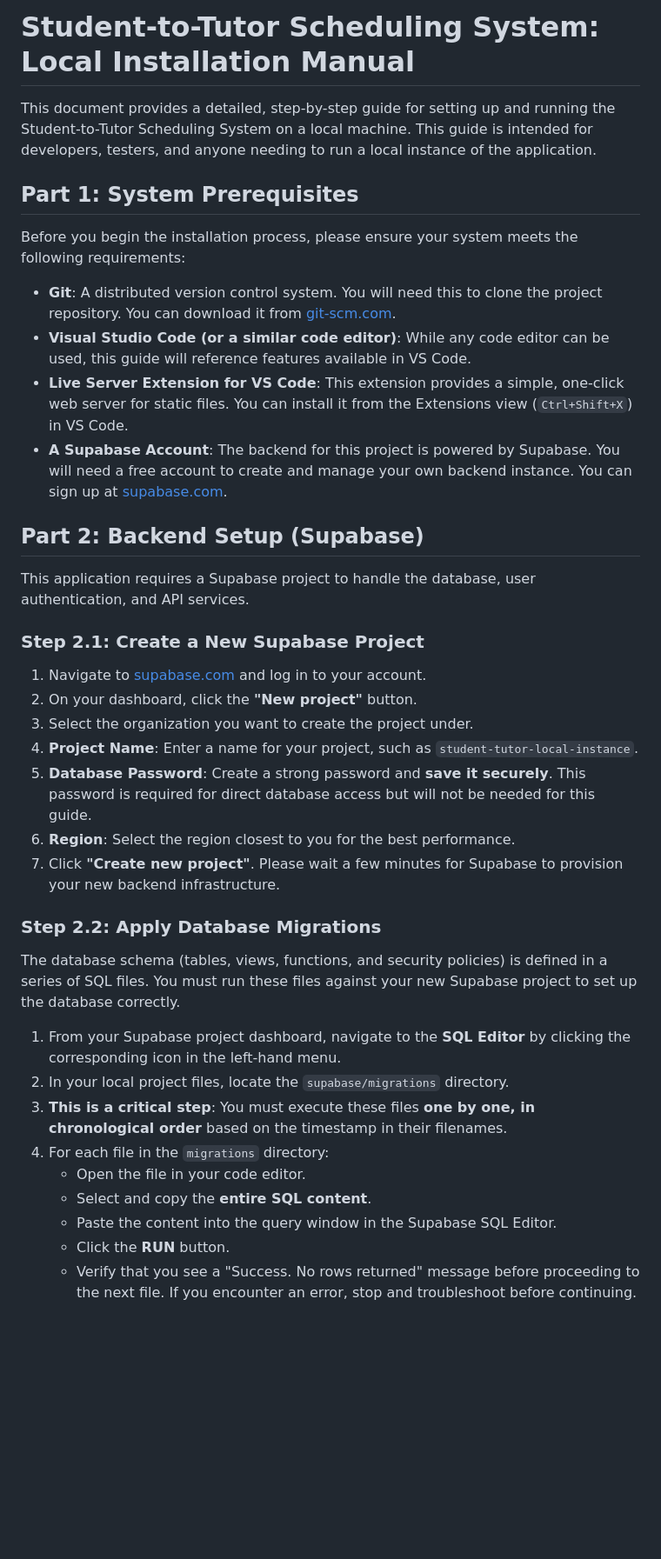
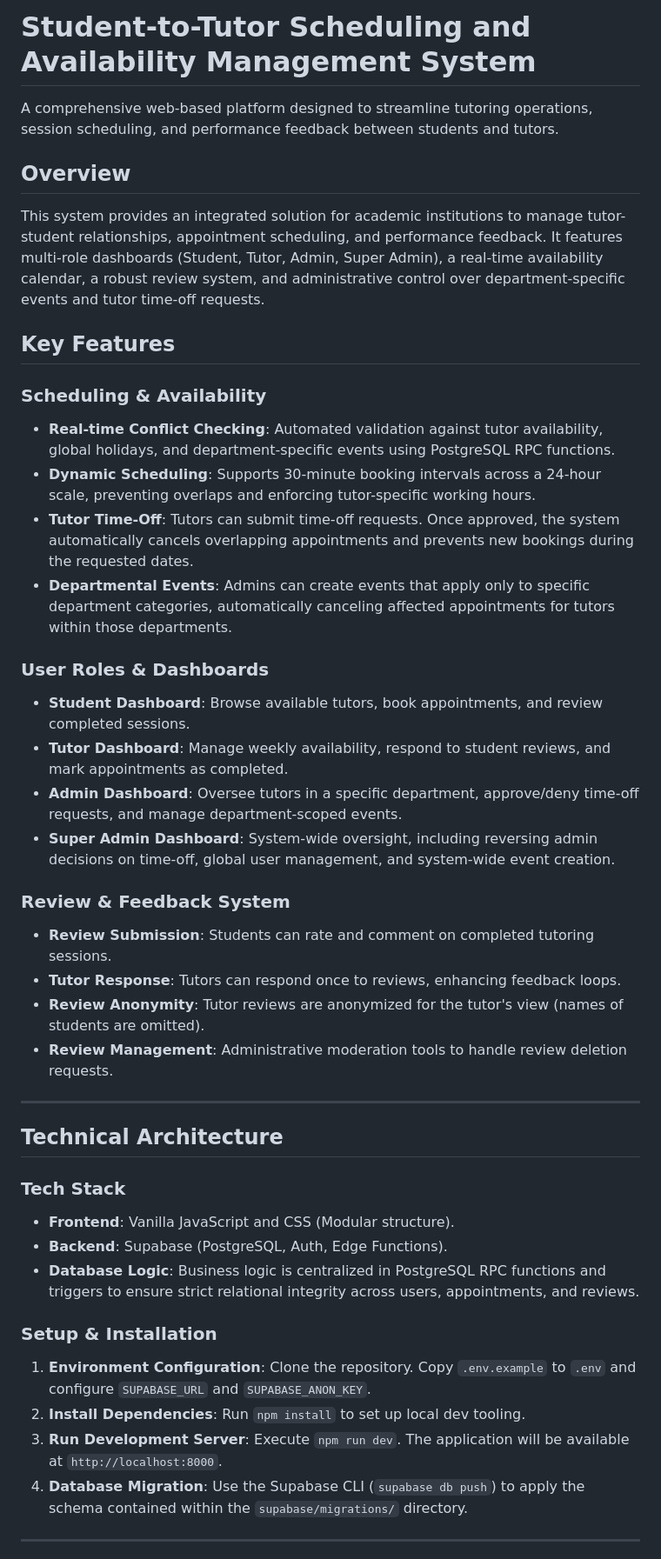
Before and after one commit to NicolasImhof/student-tutor-scheduling-system, a Markdown page: README.md, the part around one of its changes. Shown at 87% size. GitHub-like rendering; blank space fills up the shorter version.

Commit message:
docs: update and expand README with detailed project info

```diff
--- a/README.md
+++ b/README.md
@@ -1,41 +1,44 @@
-# Student-to-Tutor Scheduling System: Local Installation Manual
+# Student-to-Tutor Scheduling and Availability Management System
 
-This document provides a detailed, step-by-step guide for setting up and running the Student-to-Tutor Scheduling System on a local machine. This guide is intended for developers, testers, and anyone needing to run a local instance of the application.
+A comprehensive web-based platform designed to streamline tutoring operations, session scheduling, and performance feedback between students and tutors.
 
-## Part 1: System Prerequisites
+## Overview
+This system provides an integrated solution for academic institutions to manage tutor-student relationships, appointment scheduling, and performance feedback. It features multi-role dashboards (Student, Tutor, Admin, Super Admin), a real-time availability calendar, a robust review system, and administrative control over department-specific events and tutor time-off requests.
 
-Before you begin the installation process, please ensure your system meets the following requirements:
+## Key Features
 
-- **Git**: A distributed version control system. You will need this to clone the project repository. You can download it from [git-scm.com](https://git-scm.com/).
-- **Visual Studio Code (or a similar code editor)**: While any code editor can be used, this guide will reference features available in VS Code.
-- **Live Server Extension for VS Code**: This extension provides a simple, one-click web server for static files. You can install it from the Extensions view (`Ctrl+Shift+X`) in VS Code.
-- **A Supabase Account**: The backend for this project is powered by Supabase. You will need a free account to create and manage your own backend instance. You can sign up at [supabase.com](https://supabase.com).
+### Scheduling & Availability
+- **Real-time Conflict Checking**: Automated validation against tutor availability, global holidays, and department-specific events using PostgreSQL RPC functions.
+- **Dynamic Scheduling**: Supports 30-minute booking intervals across a 24-hour scale, preventing overlaps and enforcing tutor-specific working hours.
+- **Tutor Time-Off**: Tutors can submit time-off requests. Once approved, the system automatically cancels overlapping appointments and prevents new bookings during the requested dates.
+- **Departmental Events**: Admins can create events that apply only to specific department categories, automatically canceling affected appointments for tutors within those departments.
 
-## Part 2: Backend Setup (Supabase)
+### User Roles & Dashboards
+- **Student Dashboard**: Browse available tutors, book appointments, and review completed sessions.
+- **Tutor Dashboard**: Manage weekly availability, respond to student reviews, and mark appointments as completed.
+- **Admin Dashboard**: Oversee tutors in a specific department, approve/deny time-off requests, and manage department-scoped events.
+- **Super Admin Dashboard**: System-wide oversight, including reversing admin decisions on time-off, global user management, and system-wide event creation.
 
-This application requires a Supabase project to handle the database, user authentication, and API services.
+### Review & Feedback System
+- **Review Submission**: Students can rate and comment on completed tutoring sessions.
+- **Tutor Response**: Tutors can respond once to reviews, enhancing feedback loops.
+- **Review Anonymity**: Tutor reviews are anonymized for the tutor's view (names of students are omitted).
+- **Review Management**: Administrative moderation tools to handle review deletion requests.
 
-### Step 2.1: Create a New Supabase Project
+---
 
-1.  Navigate to [supabase.com](https://supabase.com) and log in to your account.
-2.  On your dashboard, click the **"New project"** button.
-3.  Select the organization you want to create the project under.
-4.  **Project Name**: Enter a name for your project, such as `student-tutor-local-instance`.
-5.  **Database Password**: Create a strong password and **save it securely**. This password is required for direct database access but will not be needed for this guide.
-6.  **Region**: Select the region closest to you for the best performance.
-7.  Click **"Create new project"**. Please wait a few minutes for Supabase to provision your new backend infrastructure.
+## Technical Architecture
 
-### Step 2.2: Apply Database Migrations
+### Tech Stack
+- **Frontend**: Vanilla JavaScript and CSS (Modular structure).
+- **Backend**: Supabase (PostgreSQL, Auth, Edge Functions).
+- **Database Logic**: Business logic is centralized in PostgreSQL RPC functions and triggers to ensure strict relational integrity across users, appointments, and reviews.
 
-The database schema (tables, views, functions, and security policies) is defined in a series of SQL files. You must run these files against your new Supabase project to set up the database correctly.
+### Setup & Installation
+1.  **Environment Configuration**: Clone the repository. Copy `.env.example` to `.env` and configure `SUPABASE_URL` and `SUPABASE_ANON_KEY`.
+2.  **Install Dependencies**: Run `npm install` to set up local dev tooling.
+3.  **Run Development Server**: Execute `npm run dev`. The application will be available at `http://localhost:8000`.
+4.  **Database Migration**: Use the Supabase CLI (`supabase db push`) to apply the schema contained within the `supabase/migrations/` directory.
 
-1.  From your Supabase project dashboard, navigate to the **SQL Editor** by clicking the corresponding icon in the left-hand menu.
-2.  In your local project files, locate the `supabase/migrations` directory.
-3.  **This is a critical step**: You must execute these files **one by one, in chronological order** based on the timestamp in their filenames.
-4.  For each file in the `migrations` directory:
-    *   Open the file in your code editor.
-    *   Select and copy the **entire SQL content**.
-    *   Paste the content into the query window in the Supabase SQL Editor.
-    *   Click the **RUN** button.
-    *   Verify that you see a "Success. No rows returned" message before proceeding to the next file. If you encounter an error, stop and troubleshoot before continuing.
+---
 
```
Also changed, not shown: other parts of README.md (+10 -47 lines).
